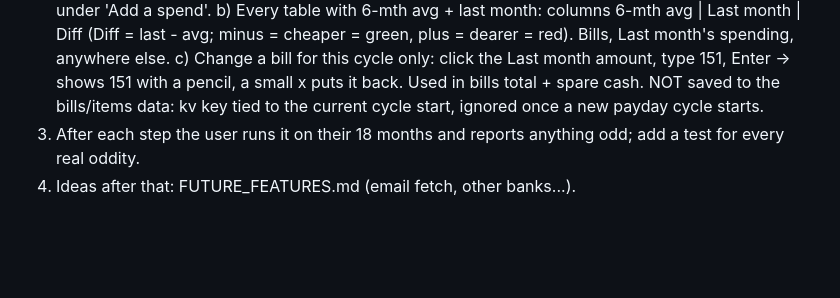
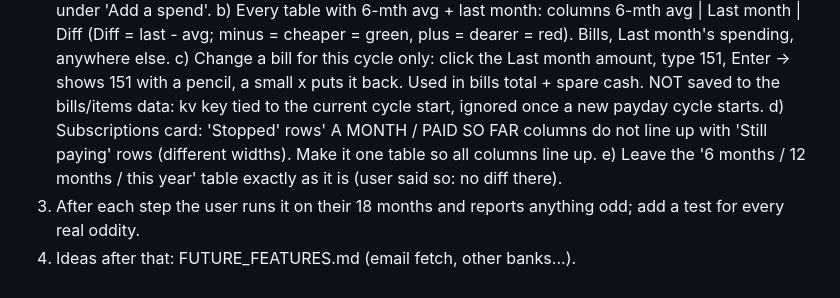
Before and after one commit to DF-AI-Lab/financial-tracker, a Markdown page: CLAUDE.md, the part around the change. GitHub-like rendering; blank space fills up the shorter version.

Commit message:
Todo: line up subscriptions columns
Co-Authored-By: Claude Opus 5.5 <noreply@anthropic.com>
Claude-Session: https://claude.ai/code/session_01NVhGZy4H3hF9mPUKbxJAxs

```diff
--- a/CLAUDE.md
+++ b/CLAUDE.md
@@ -82,5 +82,8 @@ expected spare 292.74 on 2,677) (tests first, Haiku builds, verify yourself, tel
    c) Change a bill for this cycle only: click the Last month amount, type 151, Enter -> shows 151 with a pencil,
       a small x puts it back. Used in bills total + spare cash. NOT saved to the bills/items data: kv key tied to
       the current cycle start, ignored once a new payday cycle starts.
+   d) Subscriptions card: 'Stopped' rows' A MONTH / PAID SO FAR columns do not line up with 'Still paying' rows
+      (different widths). Make it one table so all columns line up.
+   e) Leave the '6 months / 12 months / this year' table exactly as it is (user said so: no diff there).
 3. After each step the user runs it on their 18 months and reports anything odd; add a test for every real oddity.
 4. Ideas after that: FUTURE_FEATURES.md (email fetch, other banks...).
```
